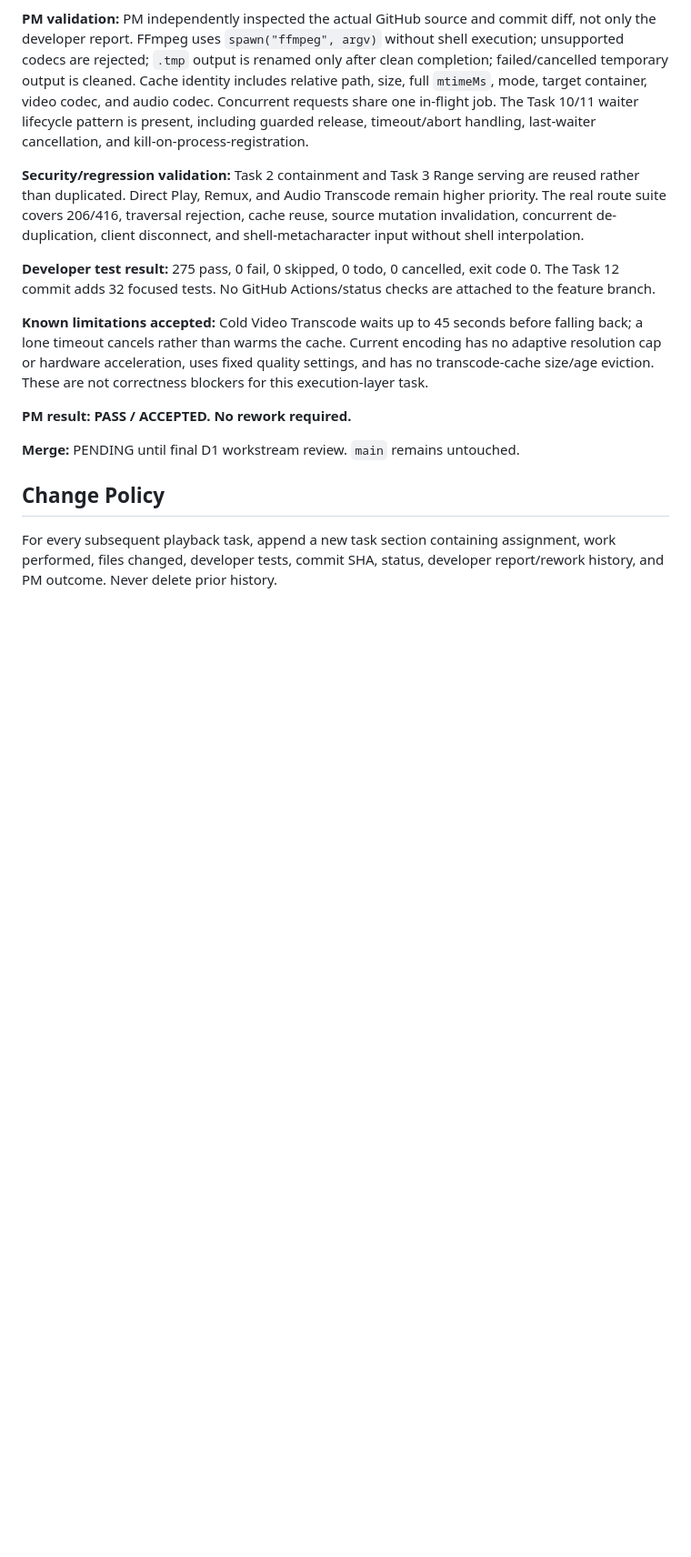
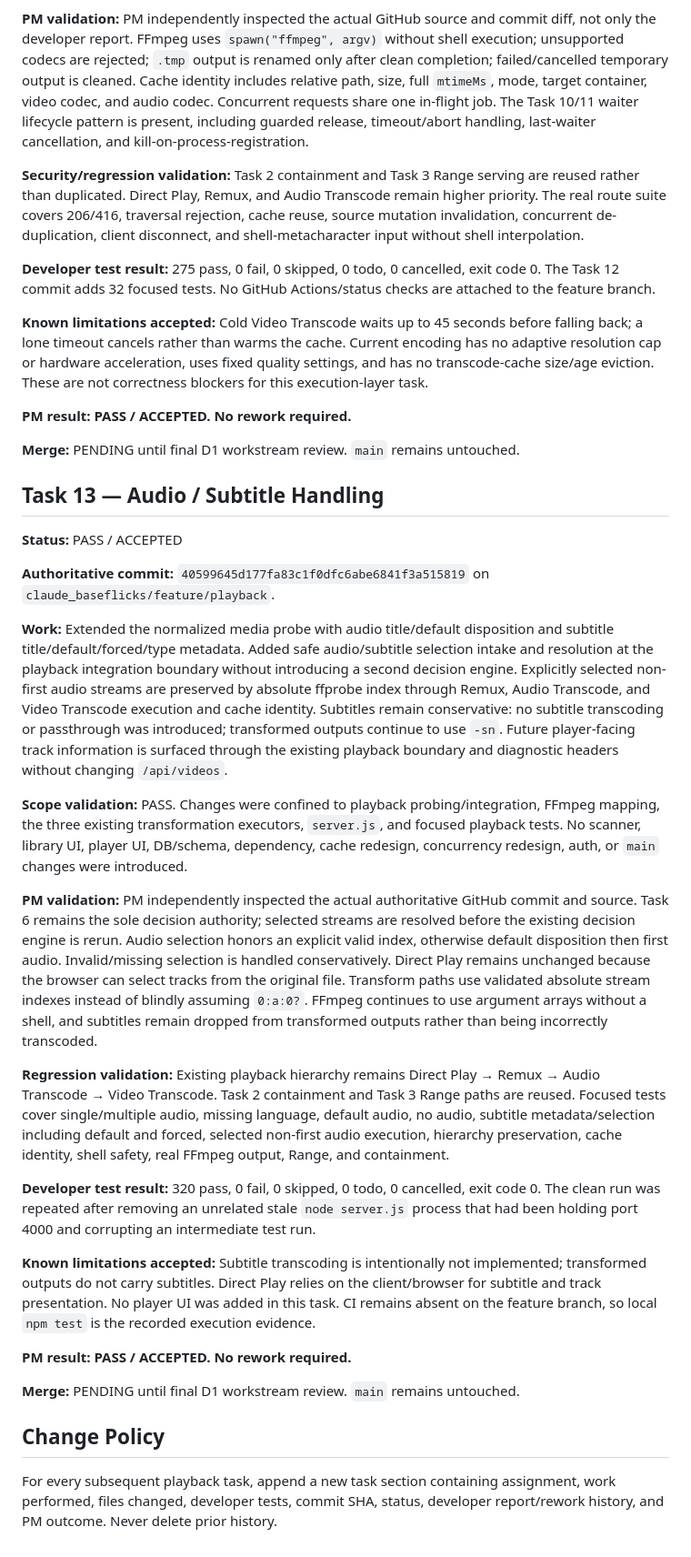
Before and after one commit to govarthanan0507/Claude_Baseflicks, a Markdown page: PLAYBACK_WORK_LOG.md, the part around the change. Shown at 91% size. Drawn GitHub-style; blank space fills up the shorter version.

Commit message:
docs(playback): record Task 13 audio subtitle handling and PM outcome

```diff
--- a/PLAYBACK_WORK_LOG.md
+++ b/PLAYBACK_WORK_LOG.md
@@ -192,6 +192,28 @@ Jellyfin/Plex-level user-visible playback capability, reliability, correctness,
 
 **Merge:** PENDING until final D1 workstream review. `main` remains untouched.
 
+## Task 13 — Audio / Subtitle Handling
+
+**Status:** PASS / ACCEPTED
+
+**Authoritative commit:** `40599645d177fa83c1f0dfc6abe6841f3a515819` on `claude_baseflicks/feature/playback`.
+
+**Work:** Extended the normalized media probe with audio title/default disposition and subtitle title/default/forced/type metadata. Added safe audio/subtitle selection intake and resolution at the playback integration boundary without introducing a second decision engine. Explicitly selected non-first audio streams are preserved by absolute ffprobe index through Remux, Audio Transcode, and Video Transcode execution and cache identity. Subtitles remain conservative: no subtitle transcoding or passthrough was introduced; transformed outputs continue to use `-sn`. Future player-facing track information is surfaced through the existing playback boundary and diagnostic headers without changing `/api/videos`.
+
+**Scope validation:** PASS. Changes were confined to playback probing/integration, FFmpeg mapping, the three existing transformation executors, `server.js`, and focused playback tests. No scanner, library UI, player UI, DB/schema, dependency, cache redesign, concurrency redesign, auth, or `main` changes were introduced.
+
+**PM validation:** PM independently inspected the actual authoritative GitHub commit and source. Task 6 remains the sole decision authority; selected streams are resolved before the existing decision engine is rerun. Audio selection honors an explicit valid index, otherwise default disposition then first audio. Invalid/missing selection is handled conservatively. Direct Play remains unchanged because the browser can select tracks from the original file. Transform paths use validated absolute stream indexes instead of blindly assuming `0:a:0?`. FFmpeg continues to use argument arrays without a shell, and subtitles remain dropped from transformed outputs rather than being incorrectly transcoded.
+
+**Regression validation:** Existing playback hierarchy remains Direct Play → Remux → Audio Transcode → Video Transcode. Task 2 containment and Task 3 Range paths are reused. Focused tests cover single/multiple audio, missing language, default audio, no audio, subtitle metadata/selection including default and forced, selected non-first audio execution, hierarchy preservation, cache identity, shell safety, real FFmpeg output, Range, and containment.
+
+**Developer test result:** 320 pass, 0 fail, 0 skipped, 0 todo, 0 cancelled, exit code 0. The clean run was repeated after removing an unrelated stale `node server.js` process that had been holding port 4000 and corrupting an intermediate test run.
+
+**Known limitations accepted:** Subtitle transcoding is intentionally not implemented; transformed outputs do not carry subtitles. Direct Play relies on the client/browser for subtitle and track presentation. No player UI was added in this task. CI remains absent on the feature branch, so local `npm test` is the recorded execution evidence.
+
+**PM result:** **PASS / ACCEPTED. No rework required.**
+
+**Merge:** PENDING until final D1 workstream review. `main` remains untouched.
+
 ## Change Policy
 
 For every subsequent playback task, append a new task section containing assignment, work performed, files changed, developer tests, commit SHA, status, developer report/rework history, and PM outcome. Never delete prior history.
```
